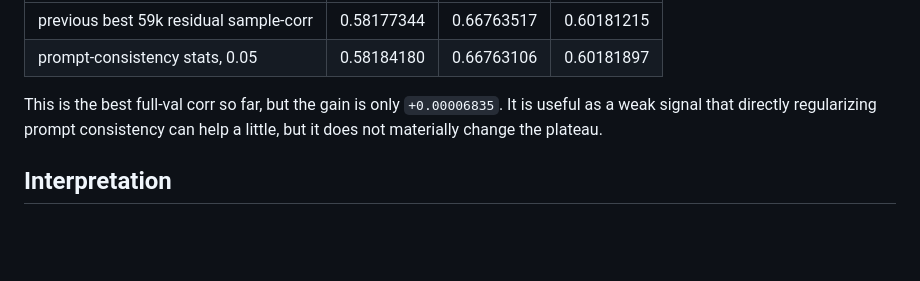
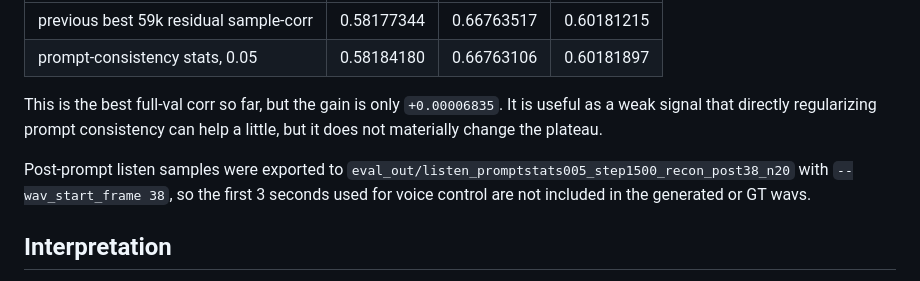
Before and after one commit to 2omegaXv/StreamLip, a Markdown page: doc/fm_avsr_timbre_condition_2026-06-03.md, the part around the change. Drawn GitHub-style; blank space fills up the shorter version.

Commit message:
Record promptstats listen exports

```diff
--- a/doc/fm_avsr_timbre_condition_2026-06-03.md
+++ b/doc/fm_avsr_timbre_condition_2026-06-03.md
@@ -758,6 +758,11 @@ This is the best full-val corr so far, but the gain is only `+0.00006835`.
 It is useful as a weak signal that directly regularizing prompt consistency can
 help a little, but it does not materially change the plateau.
 
+Post-prompt listen samples were exported to
+`eval_out/listen_promptstats005_step1500_recon_post38_n20` with
+`--wav_start_frame 38`, so the first 3 seconds used for voice control are not
+included in the generated or GT wavs.
+
 ## Interpretation
 
 Manual timbre control is practical in this codebase. The mean/std prompt is a
```
